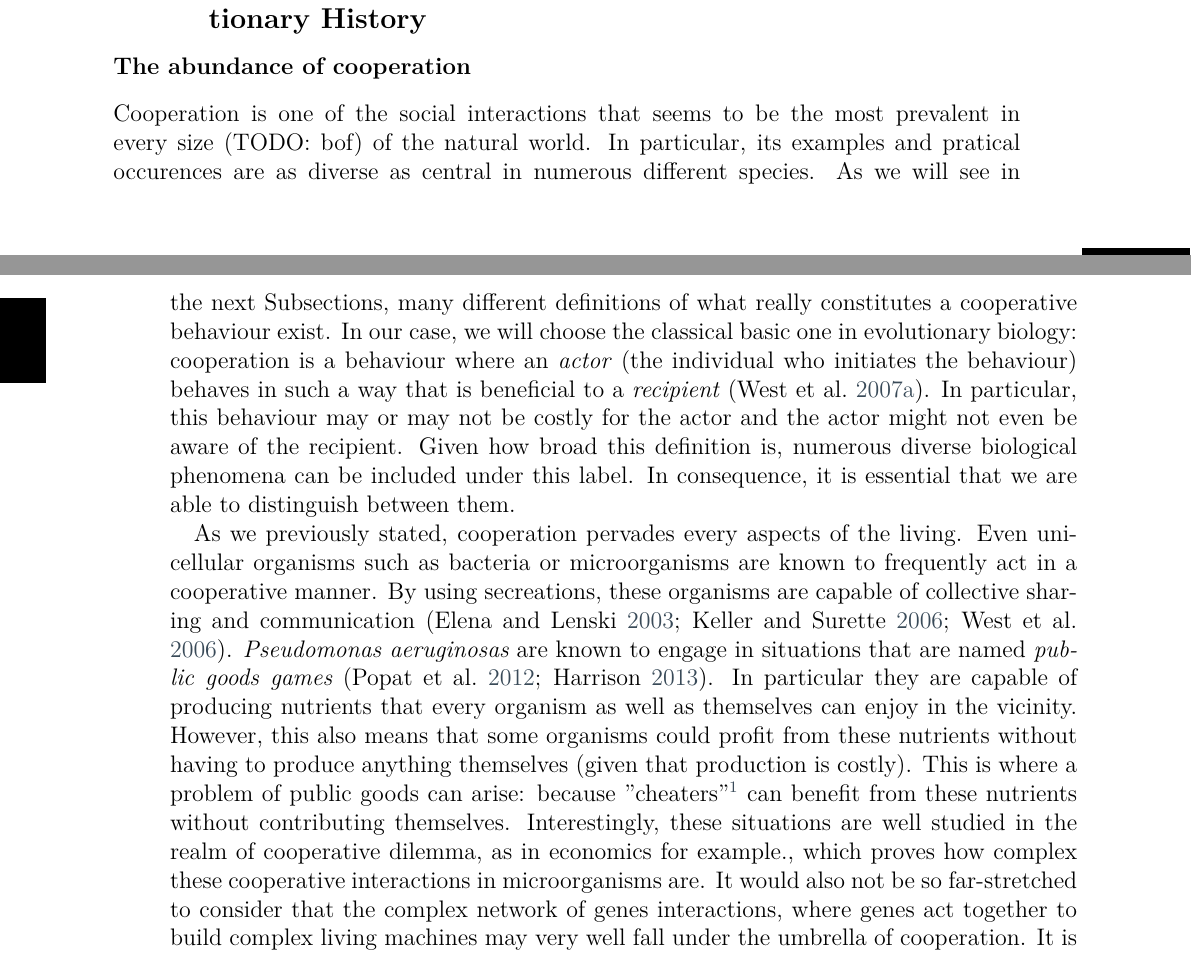
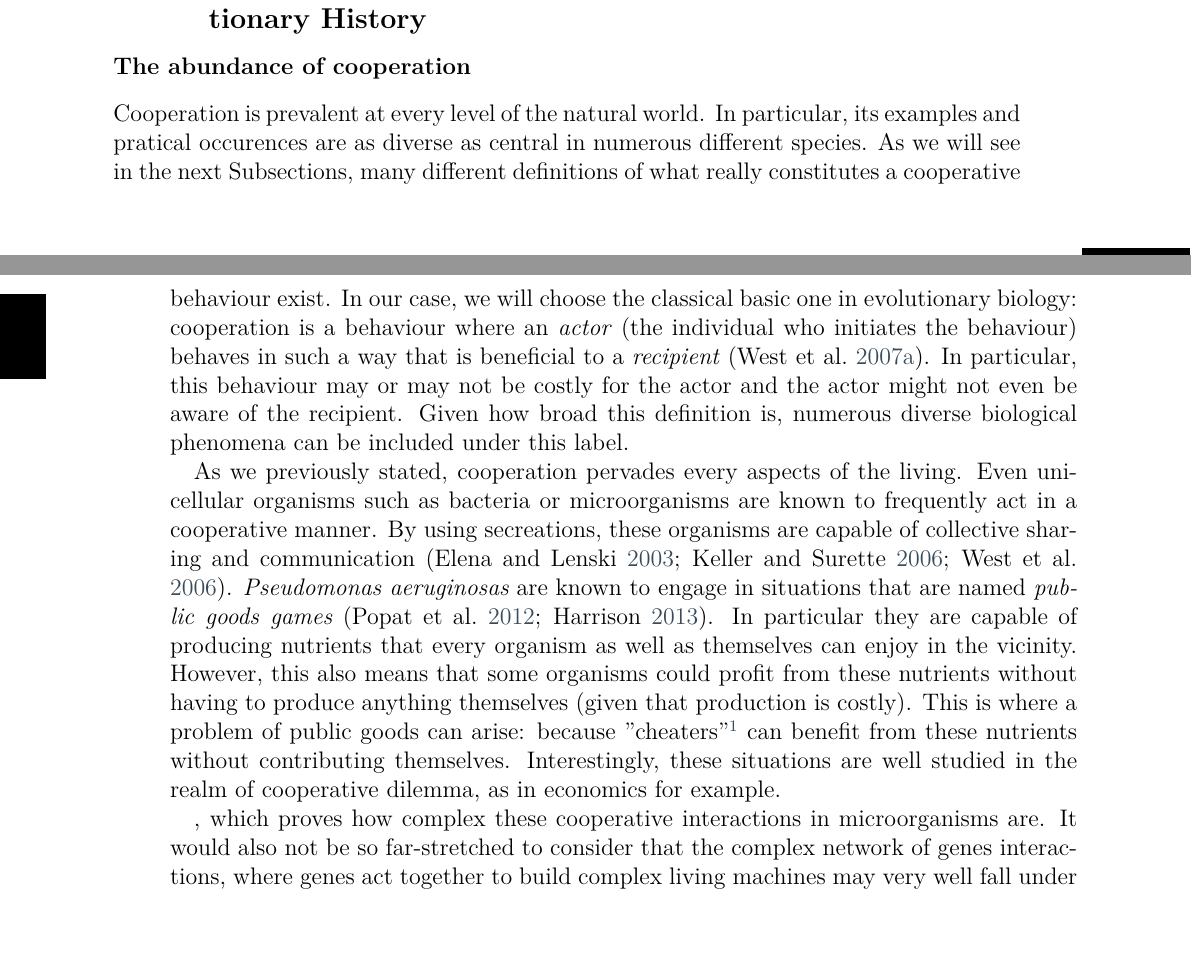
Before and after one commit to CAThanatos/Thesis, a LaTeX thesis (Manuscript/manuscript.tex, which reads Manuscript/src/introduction.tex): two parts of pages 13 and 14 of 48, joined at a grey line, cut so that both start at the same text, the shorter picture padded with empty space. Compiled offline with XeLaTeX; a LaTeX package or settings file that is missing is left out.

Commit message:
résumay

```diff
--- a/Manuscript/src/introduction.tex
+++ b/Manuscript/src/introduction.tex
@@ -12,9 +12,14 @@
 
     % Peut-être que je m'épanche un peu trop là quand même
 
-    \subsubsection{The abundance of cooperation} Cooperation is one of the social interactions that seems to be the most prevalent in every size (TODO: bof) of the natural world. In particular, its examples and pratical occurences are as diverse as central in numerous different species. As we will see in the next Subsections, many different definitions of what really constitutes a cooperative behaviour exist. In our case, we will choose the classical basic one in evolutionary biology: cooperation is a behaviour where an \emph{actor} (the individual who initiates the behaviour) behaves in such a way that is beneficial to a \emph{recipient}~\parencite{West2007a}. In particular, this behaviour may or may not be costly for the actor and the actor might not even be aware of the recipient. Given how broad this definition is, numerous diverse biological phenomena can be included under this label. In consequence, it is essential that we are able to distinguish between them.
+    \subsubsection{The abundance of cooperation} Cooperation is prevalent at every level of the natural world. In particular, its examples and pratical occurences are as diverse as central in numerous different species. As we will see in the next Subsections, many different definitions of what really constitutes a cooperative behaviour exist. In our case, we will choose the classical basic one in evolutionary biology: cooperation is a behaviour where an \emph{actor} (the individual who initiates the behaviour) behaves in such a way that is beneficial to a \emph{recipient}~\parencite{West2007a}. In particular, this behaviour may or may not be costly for the actor and the actor might not even be aware of the recipient. Given how broad this definition is, numerous diverse biological phenomena can be included under this label.
 
-    As we previously stated, cooperation pervades every aspects of the living. Even unicellular organisms such as bacteria or microorganisms are known to frequently act in a cooperative manner. By using secreations, these organisms are capable of collective sharing and communication~\parencite{Elena2003, Keller2006, West2006}. \emph{Pseudomonas aeruginosas} are known to engage in situations that are named \emph{public goods games}~\parencite{Popat2012, Harrison2013}. In particular they are capable of producing nutrients that every organism as well as themselves can enjoy in the vicinity. However, this also means that some organisms could profit from these nutrients without having to produce anything themselves (given that production is costly). This is where a problem of public goods can arise: because "cheaters"\footnote{The term "cheaters" will appear several times along the lines of this manuscript. Because this word has a particular bad connotation with regards to human actions, it may be misunderstood that we attribute a malevolent intention to the organisms. Rather, through the rest of the manuscript, It should be understood as "one that profits from a benefit without paying any cost".} can benefit from these nutrients without contributing themselves. Interestingly, these situations are well studied in the realm of cooperative dilemma, as in economics for example., which proves how complex these cooperative interactions in microorganisms are. It would also not be so far-stretched to consider that the complex network of genes interactions, where genes act together to build complex living machines may very well fall under the umbrella of cooperation. It is even more astonishing when we consider that those genes used to be independent replicators living freely~\parencite{Dawkins1976, Szathmary1995}. Finally, and in a similar fashion as our previous example, multicellularity is a perfect display of high cooperation between numerous different organisms. The birth of multicellular organisms is explained by the fact that single prokaryotic organisms gathered and where incorporated as mitochondries in what are now eukaryotic cells to form complex multicellular organisms. Szathmary \& Maynard Smith considered this cooperative transition to multicellularity as one of the major transitions in evolution~\parencite{Szathmary1995}.
+    %In consequence, it is essential that we are able to distinguish between them.
+
+    As we previously stated, cooperation pervades every aspects of the living. Even unicellular organisms such as bacteria or microorganisms are known to frequently act in a cooperative manner. By using secreations, these organisms are capable of collective sharing and communication~\parencite{Elena2003, Keller2006, West2006}. \emph{Pseudomonas aeruginosas} are known to engage in situations that are named \emph{public goods games}~\parencite{Popat2012, Harrison2013}. In particular they are capable of producing nutrients that every organism as well as themselves can enjoy in the vicinity. However, this also means that some organisms could profit from these nutrients without having to produce anything themselves (given that production is costly). This is where a problem of public goods can arise: because "cheaters"\footnote{The term "cheaters" will appear several times along the lines of this manuscript. Because this word has a particular bad connotation with regards to human actions, it may be misunderstood that we attribute a malevolent intention to the organisms. Rather, through the rest of the manuscript, It should be understood as "one that profits from a benefit without paying any cost".} can benefit from these nutrients without contributing themselves. Interestingly, these situations are well studied in the realm of cooperative dilemma, as in economics for example.
+
+
+    , which proves how complex these cooperative interactions in microorganisms are. It would also not be so far-stretched to consider that the complex network of genes interactions, where genes act together to build complex living machines may very well fall under the umbrella of cooperation. It is even more astonishing when we consider that those genes used to be independent replicators living freely~\parencite{Dawkins1976, Szathmary1995}. Finally, and in a similar fashion as our previous example, multicellularity is a perfect display of high cooperation between numerous different organisms. The birth of multicellular organisms is explained by the fact that single prokaryotic organisms gathered and where incorporated as mitochondries in what are now eukaryotic cells to form complex multicellular organisms. Szathmary \& Maynard Smith considered this cooperative transition to multicellularity as one of the major transitions in evolution~\parencite{Szathmary1995}.
 
     \begin{figure}[hbt]
         \begin{center}
```
